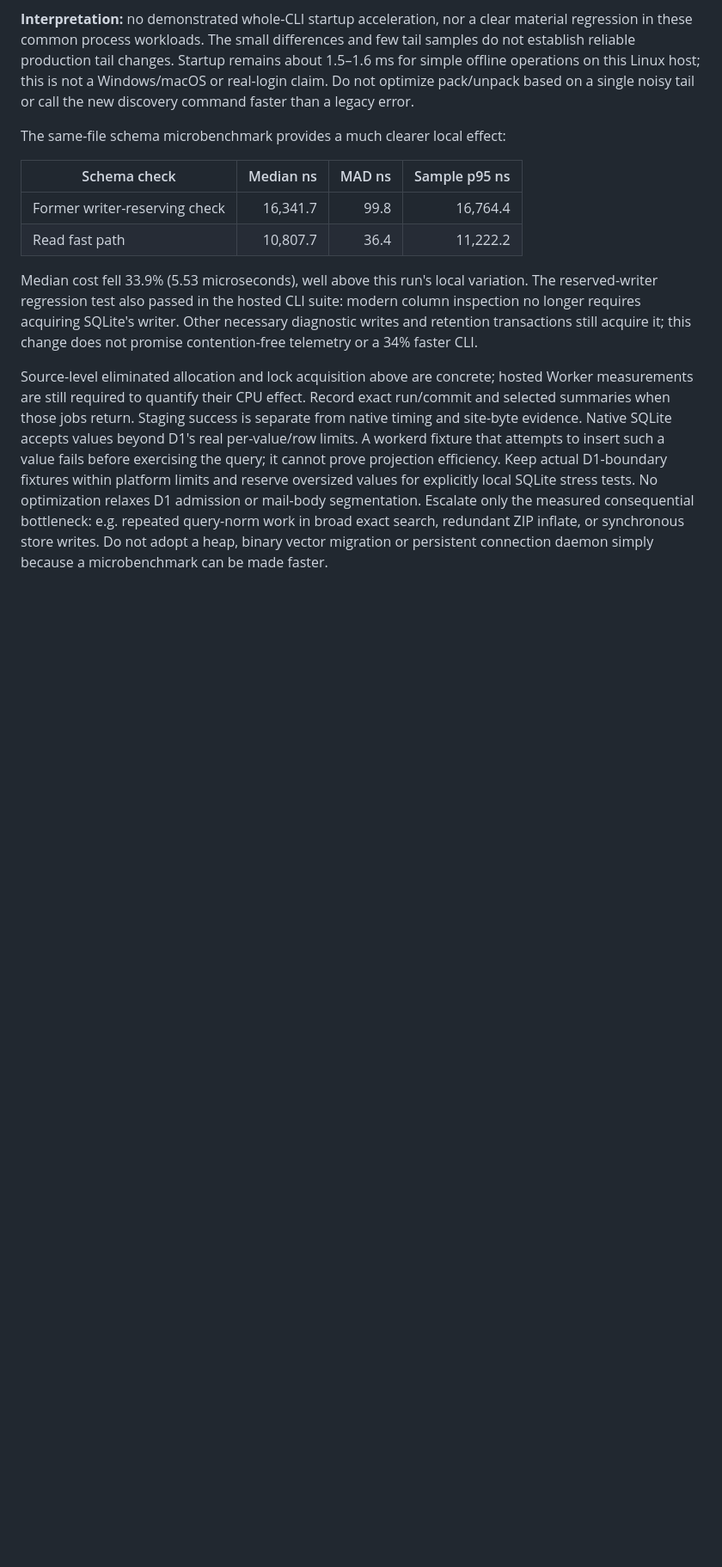
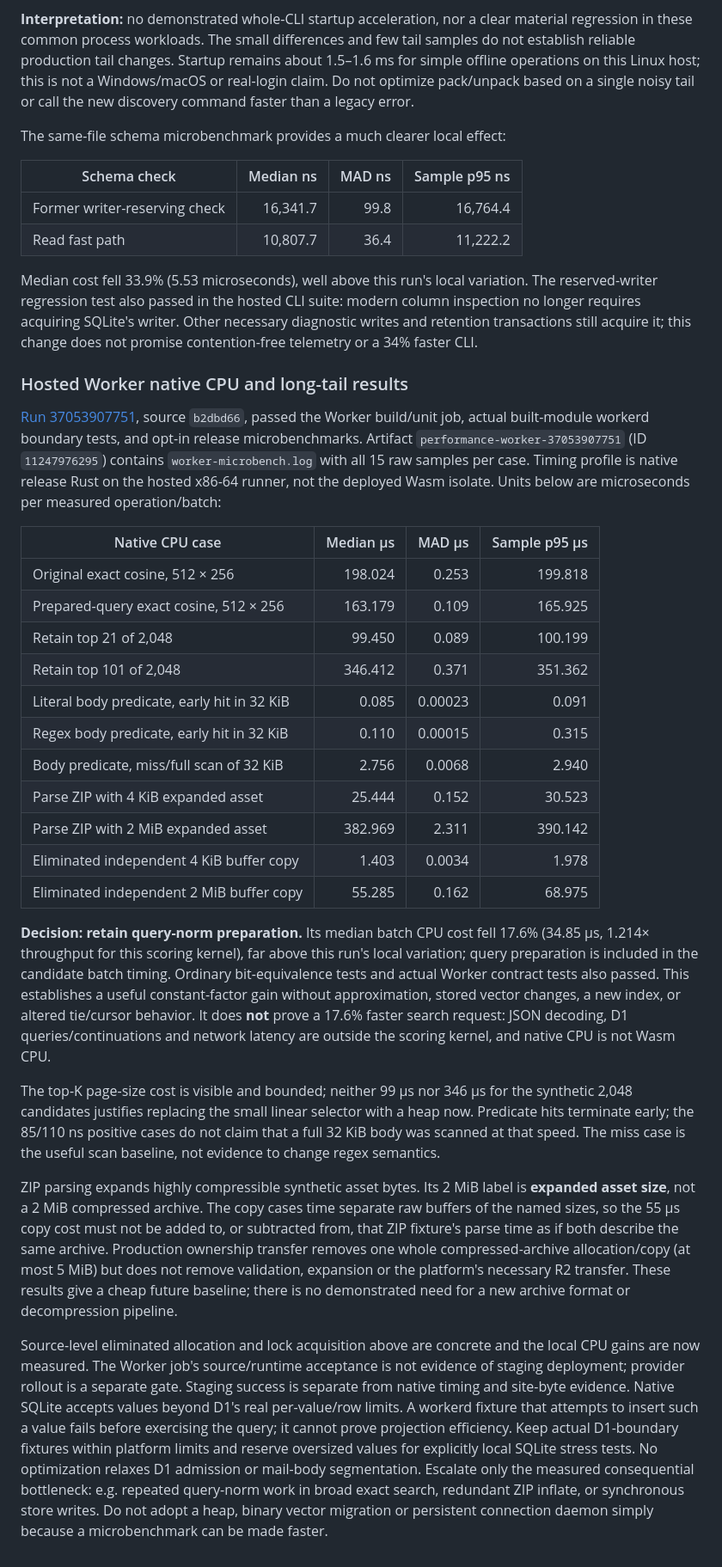
Before and after one commit to kleedaisuki/moesegfault-amail, a Markdown page: docs/performance.md, the part around one of its changes. Shown at 86% size. GitHub-like rendering; blank space fills up the shorter version.

Commit message:
docs(perf): retain measured exact-score constant-factor gains
Record hosted native Worker measurements and raw provenance after workerd acceptance. Query norm preparation reduces the 512-by-256 scoring batch median by 17.6 percent with bit-equivalent results; distinguish kernel throughput from Wasm/D1/request latency. Keep bounded selector, predicate and compressed-versus-expanded ZIP baselines without adopting new performance machinery.

```diff
--- a/docs/performance.md
+++ b/docs/performance.md
@@ -212,9 +212,57 @@ column inspection no longer requires acquiring SQLite's writer. Other necessary
 diagnostic writes and retention transactions still acquire it; this change does
 not promise contention-free telemetry or a 34% faster CLI.
 
-Source-level eliminated allocation and lock acquisition above are concrete;
-hosted Worker measurements are still required to quantify their CPU effect.
-Record exact run/commit and selected summaries when those jobs return.
+### Hosted Worker native CPU and long-tail results
+
+[Run 37053907751](https://github.com/kleedaisuki/moesegfault-amail/actions/runs/37053907751),
+source `b2dbd66`, passed the Worker build/unit job, actual built-module workerd
+boundary tests, and opt-in release microbenchmarks. Artifact
+`performance-worker-37053907751` (ID `11247976295`) contains
+`worker-microbench.log` with all 15 raw samples per case. Timing profile is native
+release Rust on the hosted x86-64 runner, not the deployed Wasm isolate. Units
+below are microseconds per measured operation/batch:
+
+| Native CPU case | Median µs | MAD µs | Sample p95 µs |
+| --- | ---: | ---: | ---: |
+| Original exact cosine, 512 × 256 | 198.024 | 0.253 | 199.818 |
+| Prepared-query exact cosine, 512 × 256 | 163.179 | 0.109 | 165.925 |
+| Retain top 21 of 2,048 | 99.450 | 0.089 | 100.199 |
+| Retain top 101 of 2,048 | 346.412 | 0.371 | 351.362 |
+| Literal body predicate, early hit in 32 KiB | 0.085 | 0.00023 | 0.091 |
+| Regex body predicate, early hit in 32 KiB | 0.110 | 0.00015 | 0.315 |
+| Body predicate, miss/full scan of 32 KiB | 2.756 | 0.0068 | 2.940 |
+| Parse ZIP with 4 KiB expanded asset | 25.444 | 0.152 | 30.523 |
+| Parse ZIP with 2 MiB expanded asset | 382.969 | 2.311 | 390.142 |
+| Eliminated independent 4 KiB buffer copy | 1.403 | 0.0034 | 1.978 |
+| Eliminated independent 2 MiB buffer copy | 55.285 | 0.162 | 68.975 |
+
+**Decision: retain query-norm preparation.** Its median batch CPU cost fell
+17.6% (34.85 µs, 1.214× throughput for this scoring kernel), far above this run's
+local variation; query preparation is included in the candidate batch timing.
+Ordinary bit-equivalence tests and actual Worker contract tests also passed.
+This establishes a useful constant-factor gain without approximation, stored
+vector changes, a new index, or altered tie/cursor behavior. It does **not** prove
+a 17.6% faster search request: JSON decoding, D1 queries/continuations and network
+latency are outside the scoring kernel, and native CPU is not Wasm CPU.
+
+The top-K page-size cost is visible and bounded; neither 99 µs nor 346 µs for the
+synthetic 2,048 candidates justifies replacing the small linear selector with a
+heap now. Predicate hits terminate early; the 85/110 ns positive cases do not
+claim that a full 32 KiB body was scanned at that speed. The miss case is the
+useful scan baseline, not evidence to change regex semantics.
+
+ZIP parsing expands highly compressible synthetic asset bytes. Its 2 MiB label
+is **expanded asset size**, not a 2 MiB compressed archive. The copy cases time
+separate raw buffers of the named sizes, so the 55 µs copy cost must not be added
+to, or subtracted from, that ZIP fixture's parse time as if both describe the same
+archive. Production ownership transfer removes one whole compressed-archive
+allocation/copy (at most 5 MiB) but does not remove validation, expansion or the
+platform's necessary R2 transfer. These results give a cheap future baseline;
+there is no demonstrated need for a new archive format or decompression pipeline.
+
+Source-level eliminated allocation and lock acquisition above are concrete and
+the local CPU gains are now measured. The Worker job's source/runtime acceptance
+is not evidence of staging deployment; provider rollout is a separate gate.
 Staging success is separate from native timing and site-byte evidence.
 Native SQLite accepts values beyond D1's real per-value/row limits. A workerd
 fixture that attempts to insert such a value fails before exercising the query;
```
Also changed, not shown: other parts of docs/performance.md (+1 -1 lines).
